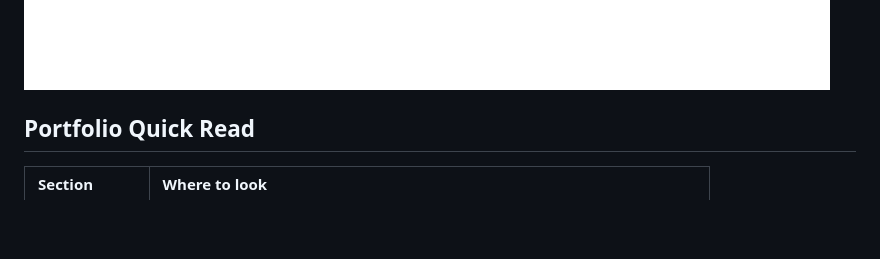
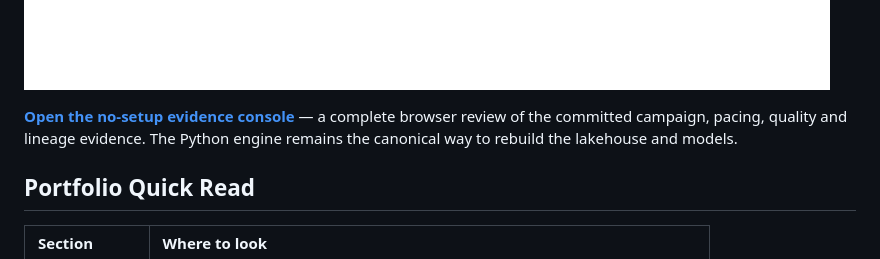
Before and after one commit to MatthewPaver/marketing-ml-lakehouse, a Markdown page: README.md, the part around the change. Rendered like a GitHub page; blank space fills up the shorter version.

Commit message:
Add full marketing evidence console (#2)

```diff
--- a/README.md
+++ b/README.md
@@ -16,6 +16,8 @@
 ---
 
 ![Marketing ML Lakehouse dashboard](docs/assets/dashboard.png)
+
+**[Open the no-setup evidence console](https://matthewpaver.github.io/marketing-ml-lakehouse/)** — a complete browser review of the committed campaign, pacing, quality and lineage evidence. The Python engine remains the canonical way to rebuild the lakehouse and models.
 
 ## Portfolio Quick Read
 
```
Also changed, not shown: docs/showcase.png (added), 6 other files.
